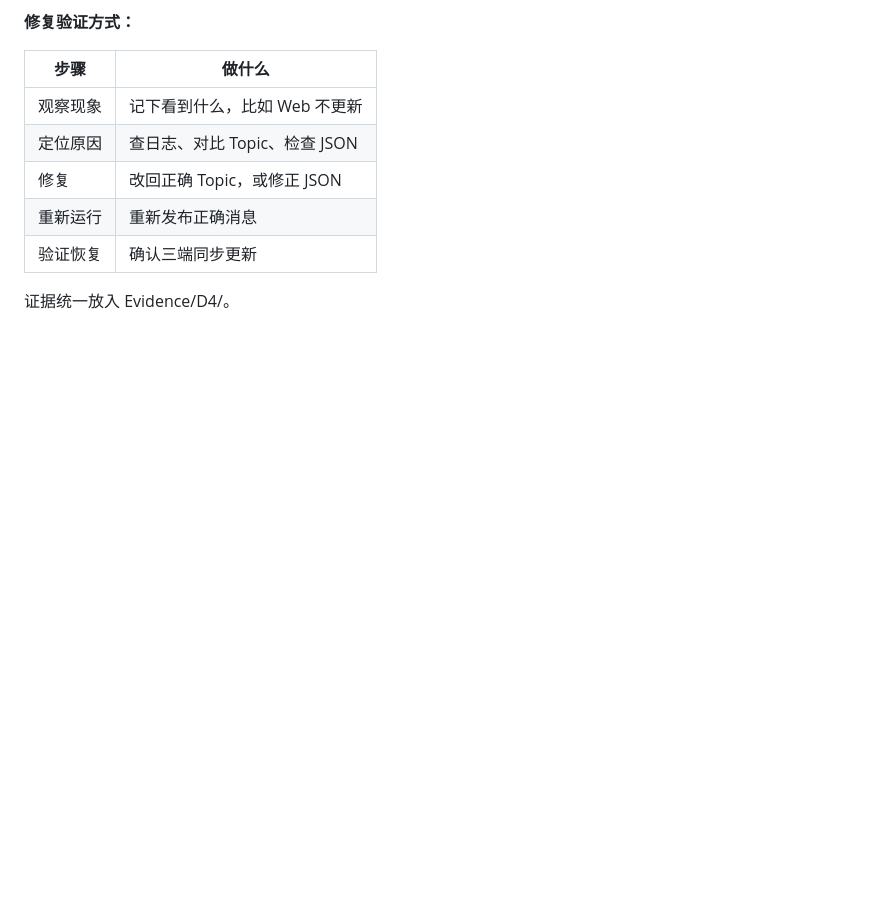
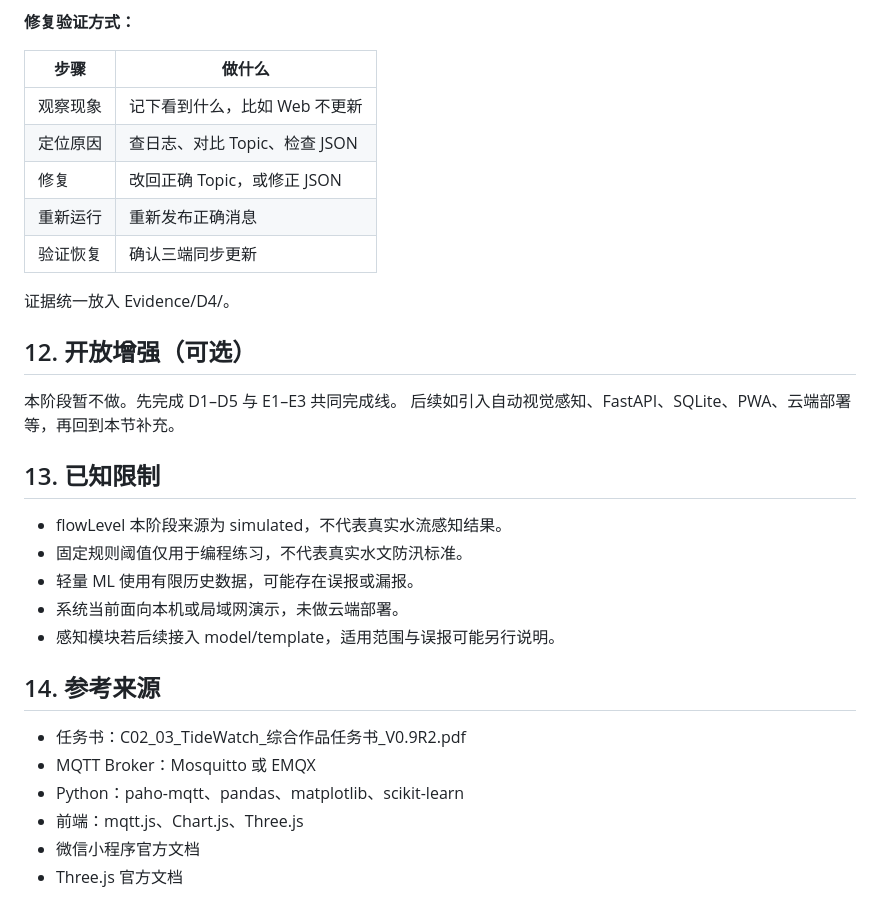
Before and after one commit to b6h8wbkt4s-max/nova-tidewatch-final-2026, a Markdown page: contract.md, the part around the change. GitHub-like rendering; blank space fills up the shorter version.

Commit message:
docs: 补充开放增强、已知限制与参考来源

```diff
--- a/contract.md
+++ b/contract.md
@@ -334,3 +334,25 @@ report.html 用于事后复盘和历史分析。
 | 验证恢复 | 确认三端同步更新 |
 
 证据统一放入 Evidence/D4/。
+
+## 12. 开放增强（可选）
+
+本阶段暂不做。先完成 D1–D5 与 E1–E3 共同完成线。
+后续如引入自动视觉感知、FastAPI、SQLite、PWA、云端部署等，再回到本节补充。
+
+## 13. 已知限制
+
+- flowLevel 本阶段来源为 simulated，不代表真实水流感知结果。
+- 固定规则阈值仅用于编程练习，不代表真实水文防汛标准。
+- 轻量 ML 使用有限历史数据，可能存在误报或漏报。
+- 系统当前面向本机或局域网演示，未做云端部署。
+- 感知模块若后续接入 model/template，适用范围与误报可能另行说明。
+
+## 14. 参考来源
+
+- 任务书：C02_03_TideWatch_综合作品任务书_V0.9R2.pdf
+- MQTT Broker：Mosquitto 或 EMQX
+- Python：paho-mqtt、pandas、matplotlib、scikit-learn
+- 前端：mqtt.js、Chart.js、Three.js
+- 微信小程序官方文档
+- Three.js 官方文档
```
